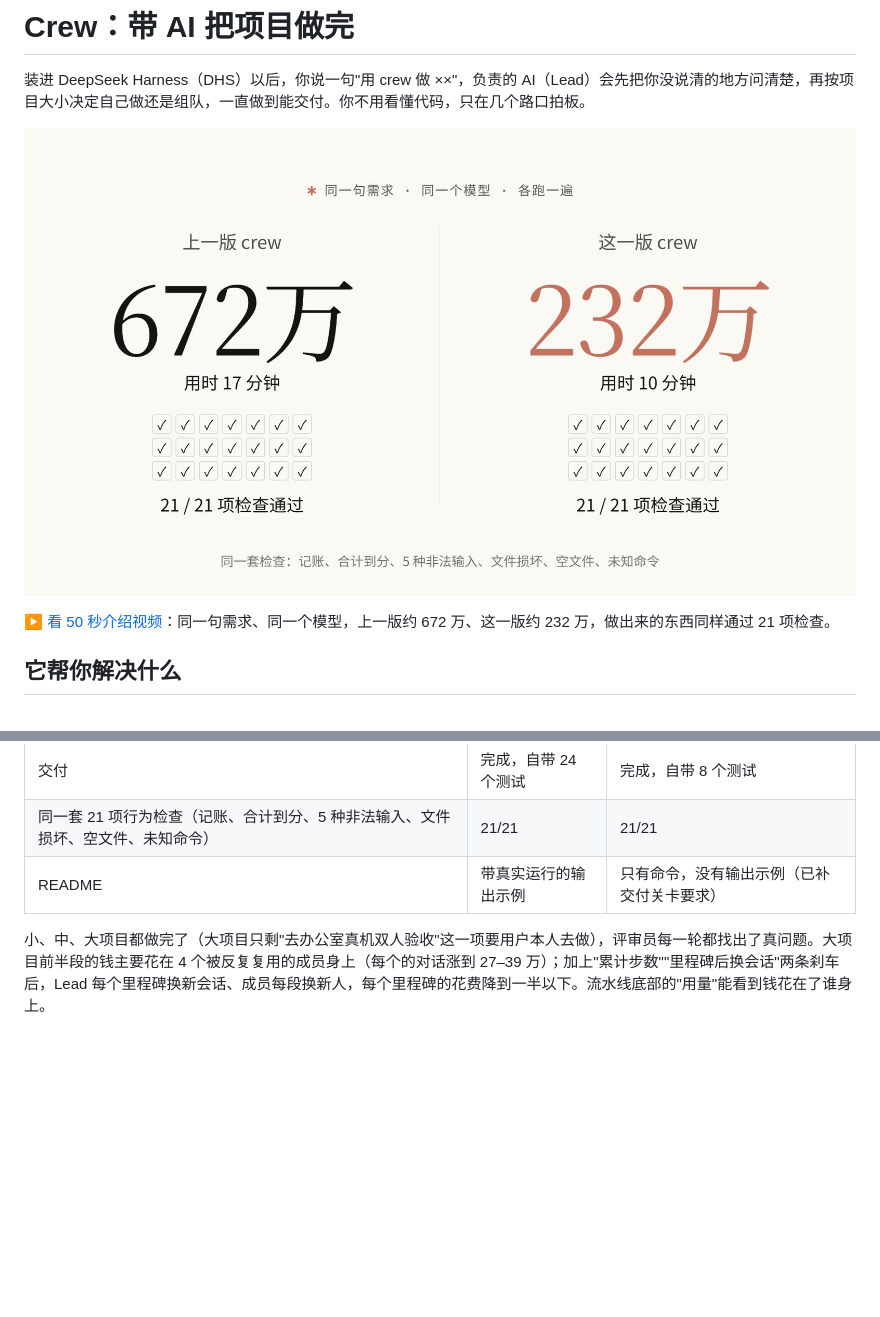
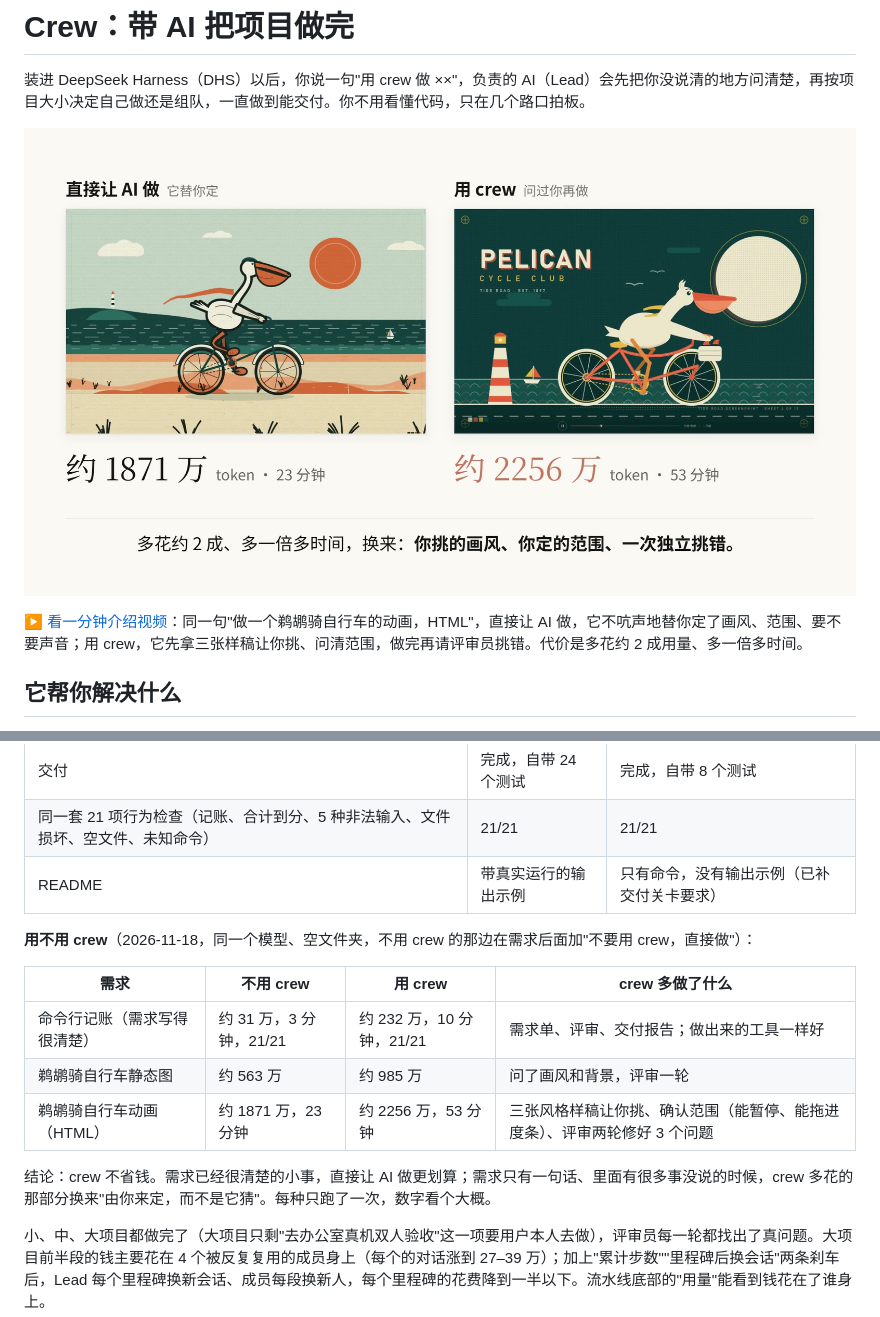
Before and after one commit to xuhu-jty/dsh-crew, a Markdown page: README.md, 2 parts joined by grey strips. Rendered like a GitHub page; pictures changed too: media/crew-0.8-intro-poster.jpg (deleted), media/crew-why-poster.jpg (added); blank space fills up the shorter version.

Commit message:
Replace intro video: why crew exists (no plugin vs crew)
The new one-minute video compares the same request ("a pelican riding a
bicycle, animated, HTML") with and without crew, using real recordings of
both results. README now leads with it and adds an honest no-plugin vs crew
table: crew costs more and only pays off when the request leaves decisions open.

Co-Authored-By: Claude Opus 5.5 <noreply@anthropic.com>

```diff
--- a/README.md
+++ b/README.md
@@ -2,9 +2,9 @@
 
 装进 DeepSeek Harness（DHS）以后，你说一句"用 crew 做 ××"，负责的 AI（Lead）会先把你没说清的地方问清楚，再按项目大小决定自己做还是组队，一直做到能交付。你不用看懂代码，只在几个路口拍板。
 
-[![50 秒看懂 crew 0.8：同一句需求，三分之一的花费](media/crew-0.8-intro-poster.jpg)](media/crew-0.8-intro.mp4)
+[![一分钟看懂为什么要做 crew：同一句话，两条路](media/crew-why-poster.jpg)](media/crew-why.mp4)
 
-▶ [看 50 秒介绍视频](media/crew-0.8-intro.mp4)：同一句需求、同一个模型，上一版约 672 万、这一版约 232 万，做出来的东西同样通过 21 项检查。
+▶ [看一分钟介绍视频](media/crew-why.mp4)：同一句"做一个鹈鹕骑自行车的动画，HTML"，直接让 AI 做，它不吭声地替你定了画风、范围、要不要声音；用 crew，它先拿三张样稿让你挑、问清范围，做完再请评审员挑错。代价是多花约 2 成用量、多一倍多时间。
 
 ## 它帮你解决什么
 
@@ -101,6 +101,16 @@ AI 的花费主要取决于"对话有多长 × 走了多少步"，人越多、
 | 同一套 21 项行为检查（记账、合计到分、5 种非法输入、文件损坏、空文件、未知命令） | 21/21 | 21/21 |
 | README | 带真实运行的输出示例 | 只有命令，没有输出示例（已补交付关卡要求） |
 
+**用不用 crew**（2026-11-18，同一个模型、空文件夹，不用 crew 的那边在需求后面加"不要用 crew，直接做"）：
+
+| 需求 | 不用 crew | 用 crew | crew 多做了什么 |
+|---|---|---|---|
+| 命令行记账（需求写得很清楚） | 约 31 万，3 分钟，21/21 | 约 232 万，10 分钟，21/21 | 需求单、评审、交付报告；做出来的工具一样好 |
+| 鹈鹕骑自行车静态图 | 约 563 万 | 约 985 万 | 问了画风和背景，评审一轮 |
+| 鹈鹕骑自行车动画（HTML） | 约 1871 万，23 分钟 | 约 2256 万，53 分钟 | 三张风格样稿让你挑、确认范围（能暂停、能拖进度条）、评审两轮修好 3 个问题 |
+
+结论：crew 不省钱。需求已经很清楚的小事，直接让 AI 做更划算；需求只有一句话、里面有很多事没说的时候，crew 多花的那部分换来"由你来定，而不是它猜"。每种只跑了一次，数字看个大概。
+
 小、中、大项目都做完了（大项目只剩"去办公室真机双人验收"这一项要用户本人去做），评审员每一轮都找出了真问题。大项目前半段的钱主要花在 4 个被反复复用的成员身上（每个的对话涨到 27–39 万）；加上"累计步数""里程碑后换会话"两条刹车后，Lead 每个里程碑换新会话、成员每段换新人，每个里程碑的花费降到一半以下。流水线底部的"用量"能看到钱花在了谁身上。
 
 ## 已知限制
```
Also changed, not shown: 2 other files.
